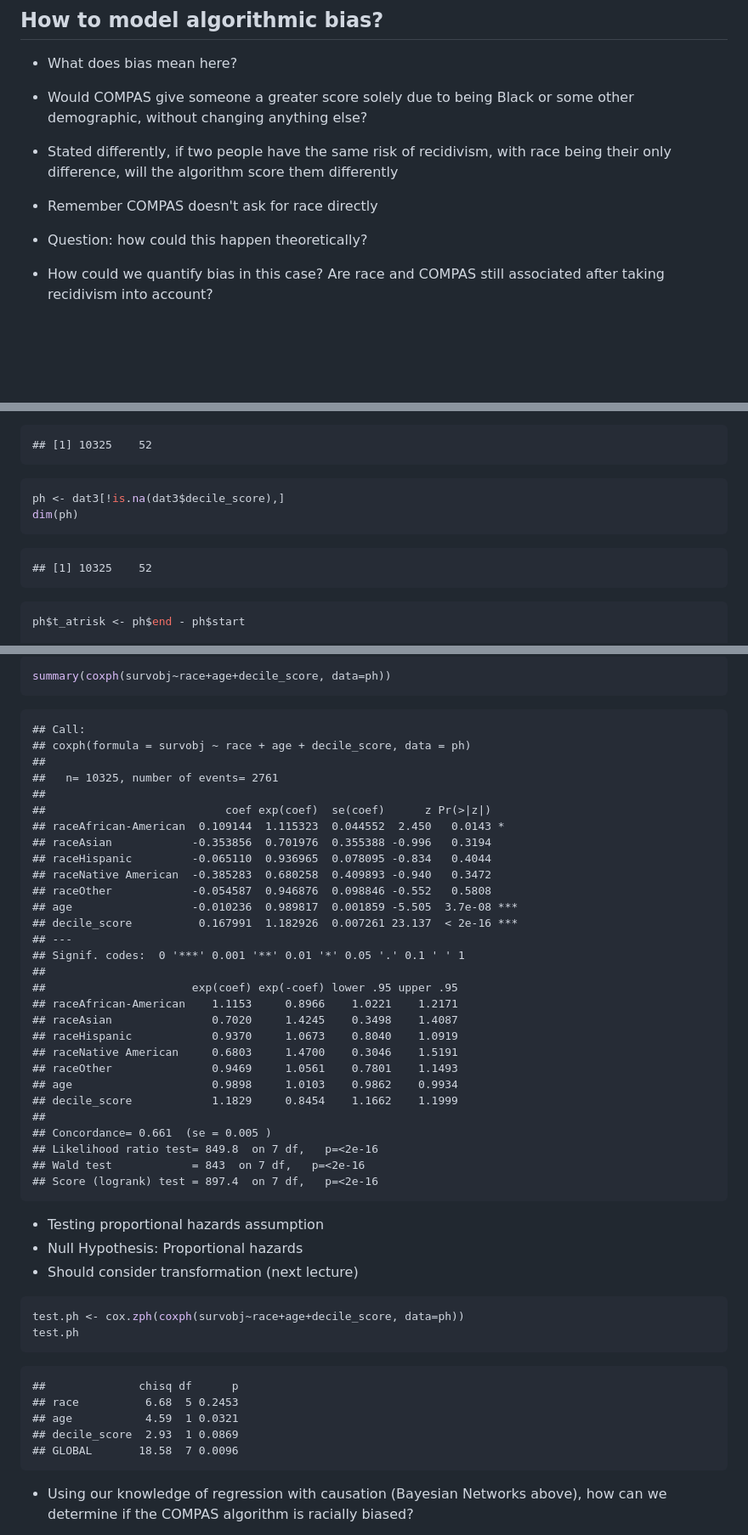
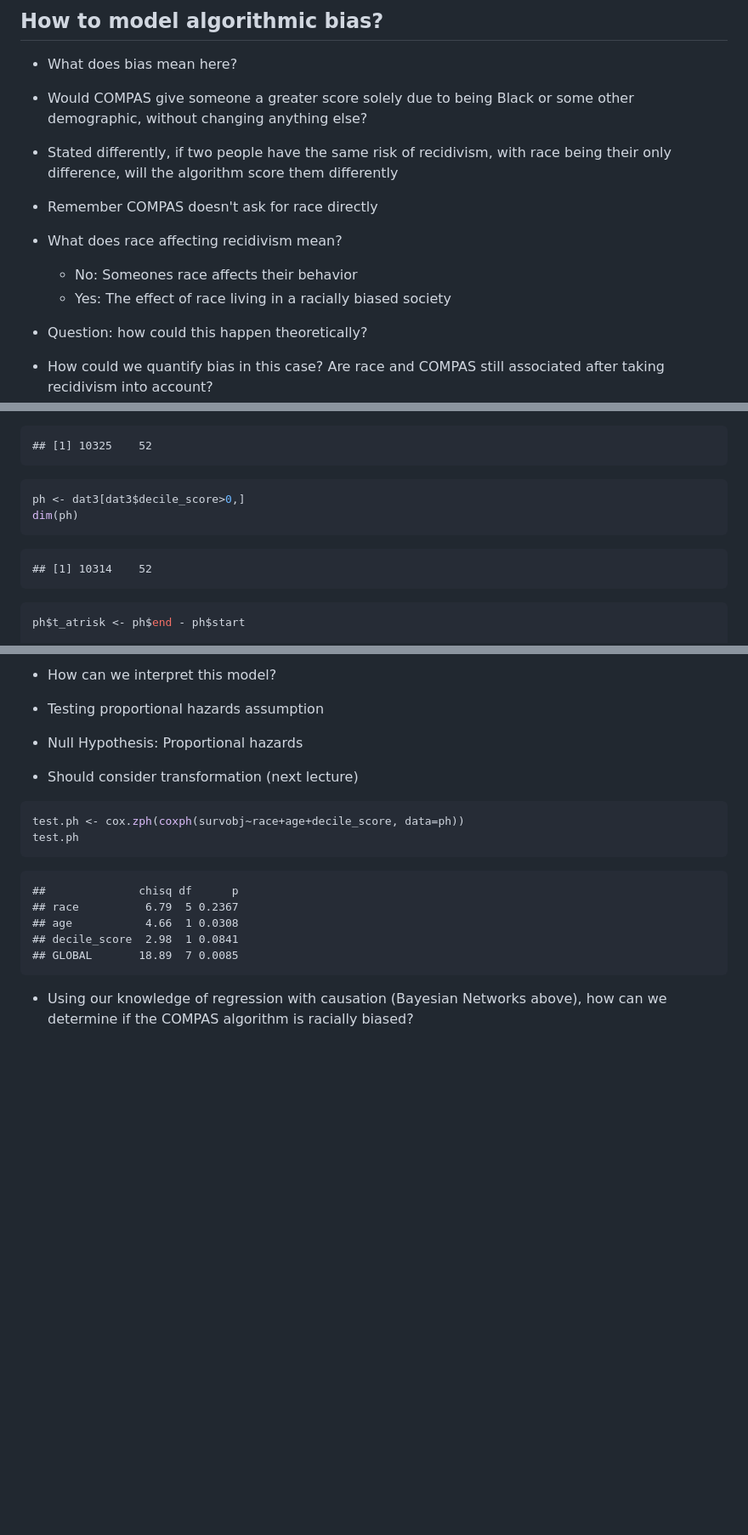
Before and after one commit to omesner/UMSTATS504, a Markdown page: survival/survival.md, 3 parts joined by grey strips. Shown: that part at 85% size. GitHub-like rendering; blank space fills up the shorter version.

````diff
--- a/survival/survival.md
+++ b/survival/survival.md
@@ -402,6 +402,11 @@ Is this the best way to present this information?
 - Remember COMPAS doesn't ask for race directly
 
 
+- What does race affecting recidivism mean?
+  - No: Someones race affects their behavior
+  - Yes: The effect of race living in a racially biased society
+
+
 - Question: how could this happen theoretically?
 
 
@@ -1044,12 +1091,12 @@ dim(dat3)
 ```
 
 ```r
-ph <- dat3[!is.na(dat3$decile_score),]
+ph <- dat3[dat3$decile_score>0,]
 dim(ph)
 ```
 
 ```
-## [1] 10325    52
+## [1] 10314    52
 ```
 
 ```r
@@ -1310,38 +1309,4 @@ summary(coxph(survobj~race+decile_score, data=ph))
-```r
-summary(coxph(survobj~race+age+decile_score, data=ph))
-```
-
-```
-## Call:
-## coxph(formula = survobj ~ race + age + decile_score, data = ph)
-##
-##   n= 10325, number of events= 2761
-##
-##                           coef exp(coef)  se(coef)      z Pr(>|z|)
-## raceAfrican-American  0.109144  1.115323  0.044552  2.450   0.0143 *
-## raceAsian            -0.353856  0.701976  0.355388 -0.996   0.3194
-## raceHispanic         -0.065110  0.936965  0.078095 -0.834   0.4044
-## raceNative American  -0.385283  0.680258  0.409893 -0.940   0.3472
-## raceOther            -0.054587  0.946876  0.098846 -0.552   0.5808
-## age                  -0.010236  0.989817  0.001859 -5.505  3.7e-08 ***
-## decile_score          0.167991  1.182926  0.007261 23.137  < 2e-16 ***
-## ---
-## Signif. codes:  0 '***' 0.001 '**' 0.01 '*' 0.05 '.' 0.1 ' ' 1
-##
-##                      exp(coef) exp(-coef) lower .95 upper .95
-## raceAfrican-American    1.1153     0.8966    1.0221    1.2171
-## raceAsian               0.7020     1.4245    0.3498    1.4087
-## raceHispanic            0.9370     1.0673    0.8040    1.0919
-## raceNative American     0.6803     1.4700    0.3046    1.5191
-## raceOther               0.9469     1.0561    0.7801    1.1493
-## age                     0.9898     1.0103    0.9862    0.9934
-## decile_score            1.1829     0.8454    1.1662    1.1999
-##
-## Concordance= 0.661  (se = 0.005 )
-## Likelihood ratio test= 849.8  on 7 df,   p=<2e-16
-## Wald test            = 843  on 7 df,   p=<2e-16
-## Score (logrank) test = 897.4  on 7 df,   p=<2e-16
-```
+- How can we interpret this model?
 
 - Testing proportional hazards assumption
 - Null Hypothesis: Proportional hazards
@@ -1355,10 +1320,10 @@ test.ph
 
 ```
 ##              chisq df      p
-## race          6.68  5 0.2453
-## age           4.59  1 0.0321
-## decile_score  2.93  1 0.0869
-## GLOBAL       18.58  7 0.0096
+## race          6.79  5 0.2367
+## age           4.66  1 0.0308
+## decile_score  2.98  1 0.0841
+## GLOBAL       18.89  7 0.0085
 ```
 
 - Using our knowledge of regression with causation (Bayesian Networks above), how can we determine if the COMPAS algorithm is racially biased?
````
Also changed, not shown: other parts of survival/survival.md (+183 -190 lines), survival/censoredData.png (added), 4 other files.
